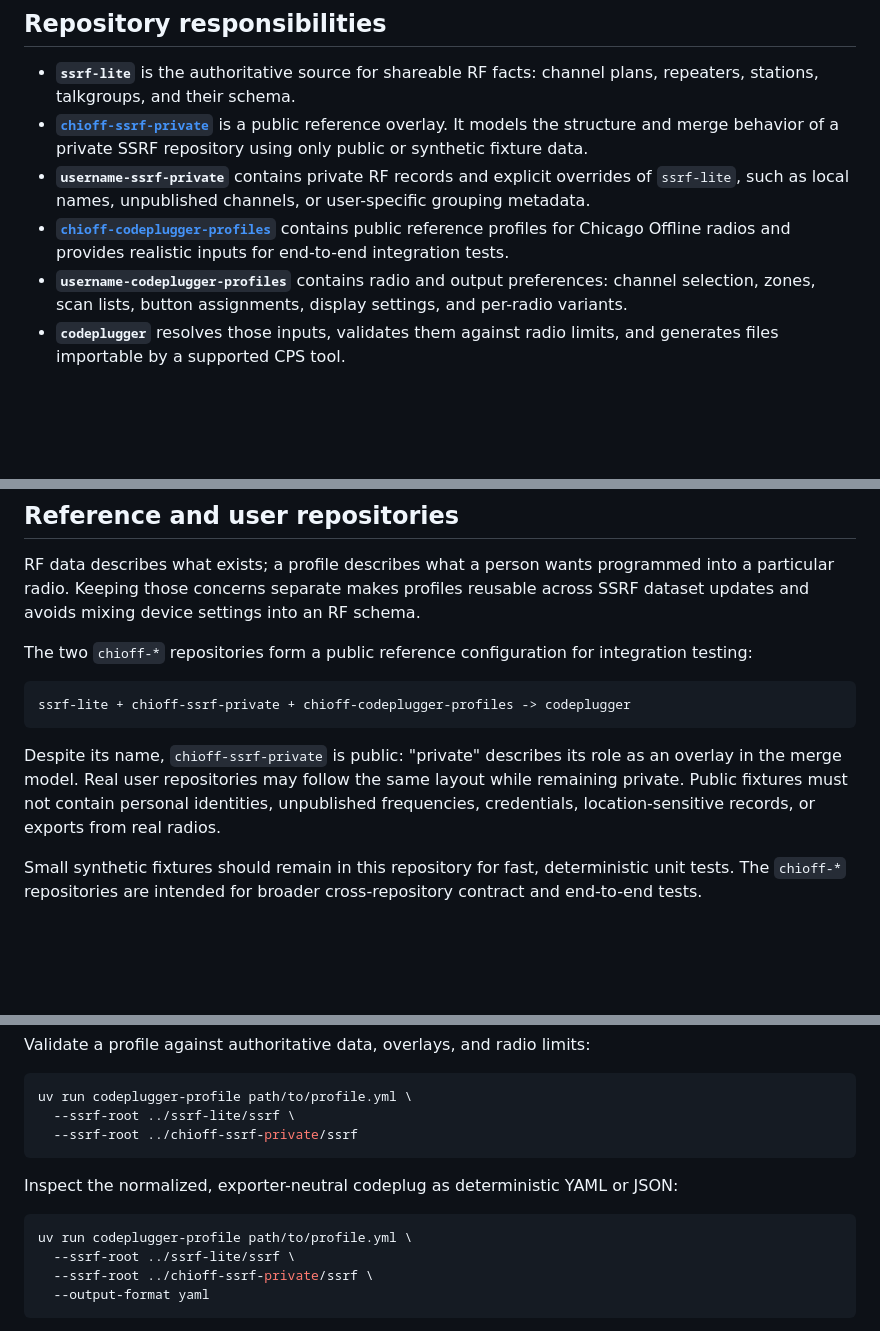
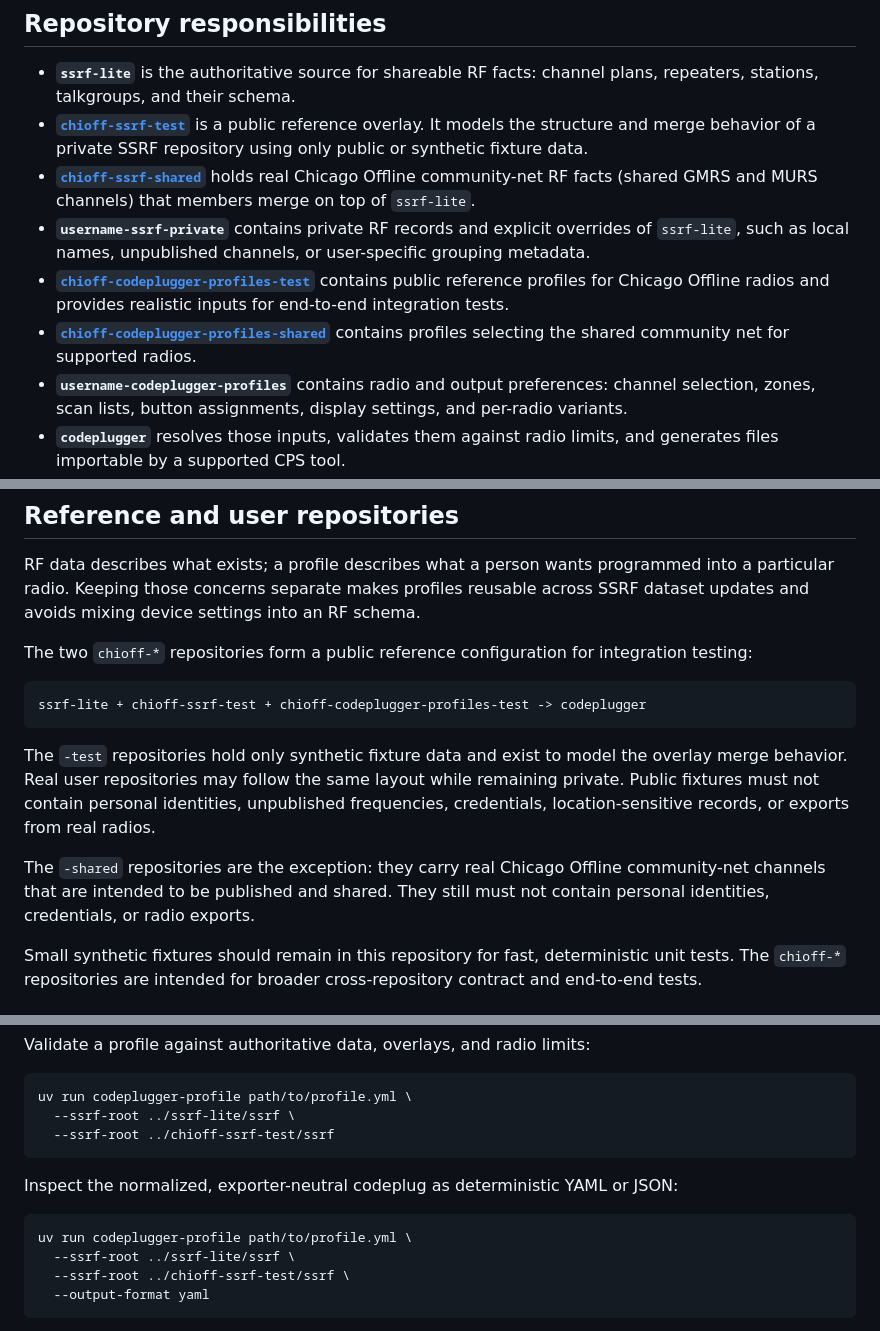
Before and after one commit to Chicago-Offline/codeplugger, a Markdown page: README.md, 3 parts joined by grey strips. Rendered like a GitHub page; blank space fills up the shorter version.

Commit message:
Update repo names and document the shared overlays
chioff-ssrf-private -> chioff-ssrf-test and chioff-codeplugger-profiles
-> chioff-codeplugger-profiles-test. The -test suffix is accurate: those
repos contain only synthetic _fixture_ records.

Adds the new chioff-ssrf-shared and chioff-codeplugger-profiles-shared
repositories, which carry real Chicago Offline community-net channels
intended for publication, and notes how they differ from the -test
fixtures and from private per-operator overlays.

````diff
--- a/README.md
+++ b/README.md
@@ -30,15 +30,20 @@ The diagram source is also available in [docs/workflow.mmd](docs/workflow.mmd).
 
 - **`ssrf-lite`** is the authoritative source for shareable RF facts: channel
   plans, repeaters, stations, talkgroups, and their schema.
-- **[`chioff-ssrf-private`](https://github.com/Chicago-Offline/chioff-ssrf-private)**
+- **[`chioff-ssrf-test`](https://github.com/Chicago-Offline/chioff-ssrf-test)**
   is a public reference overlay. It models the structure and merge behavior of
   a private SSRF repository using only public or synthetic fixture data.
+- **[`chioff-ssrf-shared`](https://github.com/Chicago-Offline/chioff-ssrf-shared)**
+  holds real Chicago Offline community-net RF facts (shared GMRS and MURS
+  channels) that members merge on top of `ssrf-lite`.
 - **`username-ssrf-private`** contains private RF records and explicit
   overrides of `ssrf-lite`, such as local names, unpublished channels, or
   user-specific grouping metadata.
-- **[`chioff-codeplugger-profiles`](https://github.com/Chicago-Offline/chioff-codeplugger-profiles)**
+- **[`chioff-codeplugger-profiles-test`](https://github.com/Chicago-Offline/chioff-codeplugger-profiles-test)**
   contains public reference profiles for Chicago Offline radios and provides
   realistic inputs for end-to-end integration tests.
+- **[`chioff-codeplugger-profiles-shared`](https://github.com/Chicago-Offline/chioff-codeplugger-profiles-shared)**
+  contains profiles selecting the shared community net for supported radios.
 - **`username-codeplugger-profiles`** contains radio and output preferences:
   channel selection, zones, scan lists, button assignments, display settings,
   and per-radio variants.
@@ -75,14 +80,18 @@ The two `chioff-*` repositories form a public reference configuration for
 integration testing:
 
 ```text
-ssrf-lite + chioff-ssrf-private + chioff-codeplugger-profiles -> codeplugger
+ssrf-lite + chioff-ssrf-test + chioff-codeplugger-profiles-test -> codeplugger
 ```
 
-Despite its name, `chioff-ssrf-private` is public: "private" describes its role
-as an overlay in the merge model. Real user repositories may follow the same
-layout while remaining private. Public fixtures must not contain personal
-identities, unpublished frequencies, credentials, location-sensitive records,
-or exports from real radios.
+The `-test` repositories hold only synthetic fixture data and exist to model
+the overlay merge behavior. Real user repositories may follow the same layout
+while remaining private. Public fixtures must not contain personal identities,
+unpublished frequencies, credentials, location-sensitive records, or exports
+from real radios.
+
+The `-shared` repositories are the exception: they carry real Chicago Offline
+community-net channels that are intended to be published and shared. They
+still must not contain personal identities, credentials, or radio exports.
 
 Small synthetic fixtures should remain in this repository for fast,
 deterministic unit tests. The `chioff-*` repositories are intended for broader
@@ -137,7 +146,7 @@ Validate a profile against authoritative data, overlays, and radio limits:
 ```bash
 uv run codeplugger-profile path/to/profile.yml \
   --ssrf-root ../ssrf-lite/ssrf \
-  --ssrf-root ../chioff-ssrf-private/ssrf
+  --ssrf-root ../chioff-ssrf-test/ssrf
 ```
 
 Inspect the normalized, exporter-neutral codeplug as deterministic YAML or
@@ -146,7 +155,7 @@ JSON:
 ```bash
 uv run codeplugger-profile path/to/profile.yml \
   --ssrf-root ../ssrf-lite/ssrf \
-  --ssrf-root ../chioff-ssrf-private/ssrf \
+  --ssrf-root ../chioff-ssrf-test/ssrf \
   --output-format yaml
 ```
 
````
